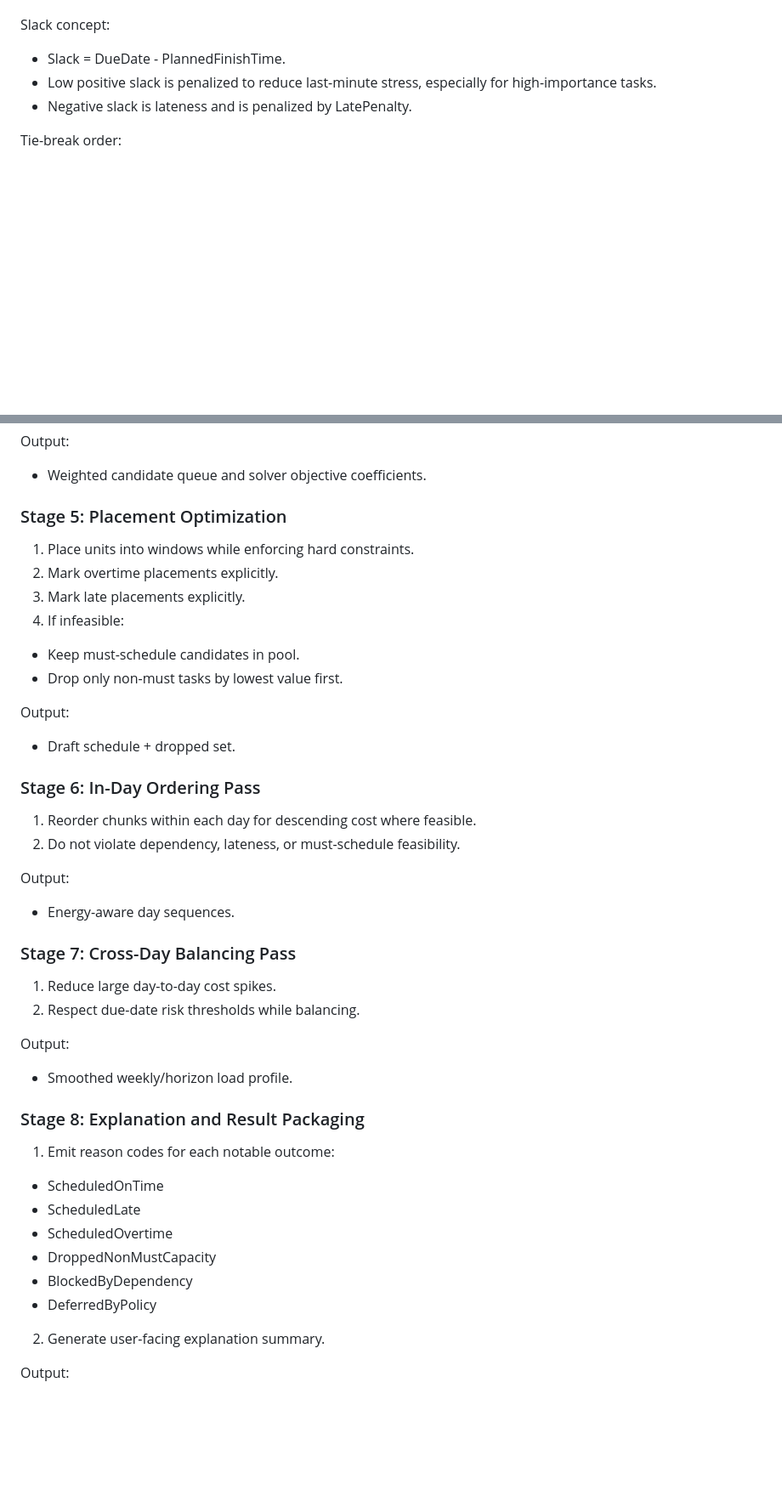
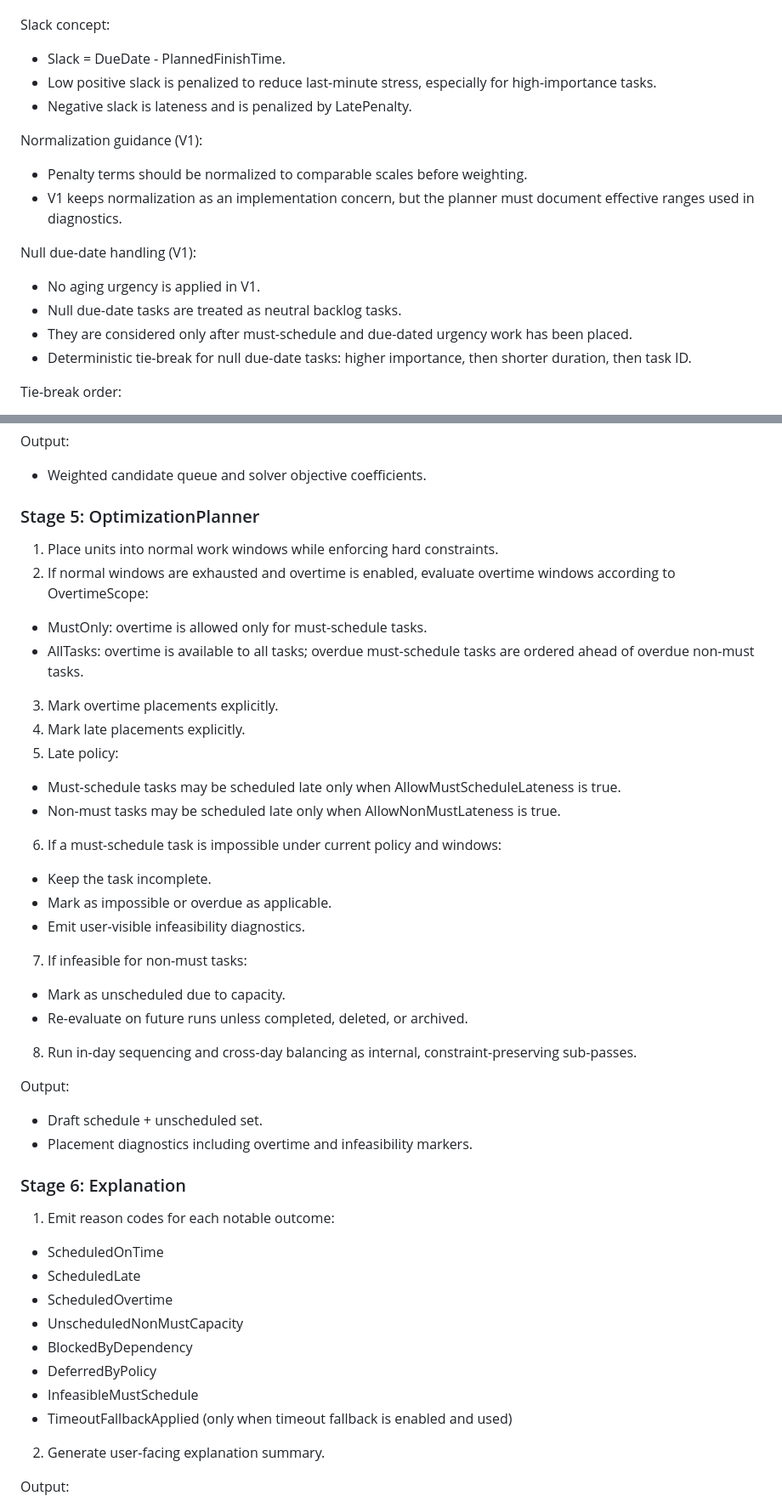
Before and after one commit to DracoNick0/Priority-Task-Manager, a Markdown page: docs/SCHEDULING_SYSTEM_SPEC.md, 2 parts joined by grey strips. Shown at 85% size. Rendered like a GitHub page; blank space fills up the shorter version.

Commit message:
docs: align migration docs and scheduling contract details

```diff
--- a/docs/SCHEDULING_SYSTEM_SPEC.md
+++ b/docs/SCHEDULING_SYSTEM_SPEC.md
@@ -109,6 +111,16 @@ Slack concept:
 - Low positive slack is penalized to reduce last-minute stress, especially for high-importance tasks.
 - Negative slack is lateness and is penalized by LatePenalty.
 
+Normalization guidance (V1):
+- Penalty terms should be normalized to comparable scales before weighting.
+- V1 keeps normalization as an implementation concern, but the planner must document effective ranges used in diagnostics.
+
+Null due-date handling (V1):
+- No aging urgency is applied in V1.
+- Null due-date tasks are treated as neutral backlog tasks.
+- They are considered only after must-schedule and due-dated urgency work has been placed.
+- Deterministic tie-break for null due-date tasks: higher importance, then shorter duration, then task ID.
+
 Tie-break order:
 1. Lower total penalty.
 2. More must-schedule coverage.
@@ -177,39 +193,39 @@ Output:
 Output:
 - Weighted candidate queue and solver objective coefficients.
 
-### Stage 5: Placement Optimization
-1. Place units into windows while enforcing hard constraints.
-2. Mark overtime placements explicitly.
-3. Mark late placements explicitly.
-4. If infeasible:
-- Keep must-schedule candidates in pool.
-- Drop only non-must tasks by lowest value first.
+### Stage 5: OptimizationPlanner
+1. Place units into normal work windows while enforcing hard constraints.
+2. If normal windows are exhausted and overtime is enabled, evaluate overtime windows according to OvertimeScope:
+- MustOnly: overtime is allowed only for must-schedule tasks.
+- AllTasks: overtime is available to all tasks; overdue must-schedule tasks are ordered ahead of overdue non-must tasks.
+3. Mark overtime placements explicitly.
+4. Mark late placements explicitly.
+5. Late policy:
+- Must-schedule tasks may be scheduled late only when AllowMustScheduleLateness is true.
+- Non-must tasks may be scheduled late only when AllowNonMustLateness is true.
+6. If a must-schedule task is impossible under current policy and windows:
+- Keep the task incomplete.
+- Mark as impossible or overdue as applicable.
+- Emit user-visible infeasibility diagnostics.
+7. If infeasible for non-must tasks:
+- Mark as unscheduled due to capacity.
+- Re-evaluate on future runs unless completed, deleted, or archived.
+8. Run in-day sequencing and cross-day balancing as internal, constraint-preserving sub-passes.
 
 Output:
-- Draft schedule + dropped set.
+- Draft schedule + unscheduled set.
+- Placement diagnostics including overtime and infeasibility markers.
 
-### Stage 6: In-Day Ordering Pass
-1. Reorder chunks within each day for descending cost where feasible.
-2. Do not violate dependency, lateness, or must-schedule feasibility.
-
-Output:
-- Energy-aware day sequences.
-
-### Stage 7: Cross-Day Balancing Pass
-1. Reduce large day-to-day cost spikes.
-2. Respect due-date risk thresholds while balancing.
-
-Output:
-- Smoothed weekly/horizon load profile.
-
-### Stage 8: Explanation and Result Packaging
+### Stage 6: Explanation
 1. Emit reason codes for each notable outcome:
 - ScheduledOnTime
 - ScheduledLate
 - ScheduledOvertime
-- DroppedNonMustCapacity
+- UnscheduledNonMustCapacity
 - BlockedByDependency
 - DeferredByPolicy
+- InfeasibleMustSchedule
+- TimeoutFallbackApplied (only when timeout fallback is enabled and used)
 2. Generate user-facing explanation summary.
 
 Output:
```
Also changed, not shown: other parts of docs/SCHEDULING_SYSTEM_SPEC.md (+46 -26 lines), docs/ARCHITECTURE.md (+17 -0 lines), docs/STATUS.md (+8 -0 lines).
